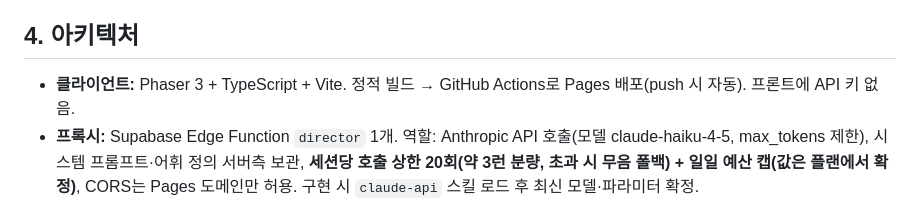
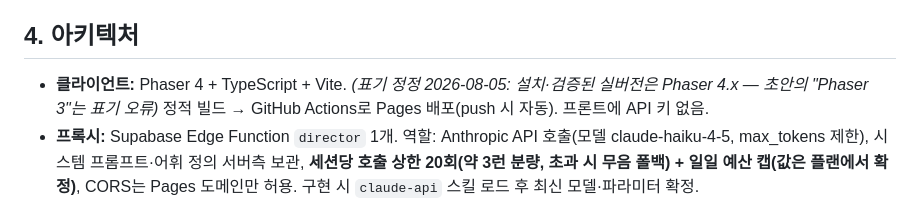
Before and after one commit to bySeungje/directors-cut, a Markdown page: docs/specs/nan2026-submission.md, the part around the change. GitHub-like rendering.

Commit message:
docs: Phaser 버전 표기 정정(3→4) — 설치·검증 실버전 반영
Co-Authored-By: Claude Fable 5 <noreply@anthropic.com>

```diff
--- a/docs/specs/nan2026-submission.md
+++ b/docs/specs/nan2026-submission.md
@@ -109,7 +109,7 @@
 
 ## 4. 아키텍처
 
-- **클라이언트:** Phaser 3 + TypeScript + Vite. 정적 빌드 → GitHub Actions로 Pages 배포(push 시 자동). 프론트에 API 키 없음.
+- **클라이언트:** Phaser 4 + TypeScript + Vite. *(표기 정정 2026-08-05: 설치·검증된 실버전은 Phaser 4.x — 초안의 "Phaser 3"는 표기 오류)* 정적 빌드 → GitHub Actions로 Pages 배포(push 시 자동). 프론트에 API 키 없음.
 - **프록시:** Supabase Edge Function `director` 1개. 역할: Anthropic API 호출(모델 claude-haiku-4-5, max_tokens 제한), 시스템 프롬프트·어휘 정의 서버측 보관, **세션당 호출 상한 20회(약 3런 분량, 초과 시 무음 폴백) + 일일 예산 캡(값은 플랜에서 확정)**, CORS는 Pages 도메인만 허용. 구현 시 `claude-api` 스킬 로드 후 최신 모델·파라미터 확정.
 - **모듈 경계:** `engine`(Phaser 씬·엔티티·웨이브 실행기 — 디렉티브만 소비) / `telemetry`(로그 집계) / `director-client`(프록시 호출·검증·폴백 뱅크) / `ui`(인터벌·리포트). engine은 director-client의 내부를 모른다 — 디렉티브 스키마가 유일한 계약(contract-first).
 - **테스트·하네스:** `scripts/ai_harness.sh` (HARNESS_CONTRACT 규약: `--fast` = tsc+lint+unit, `--full` = +빌드). 유닛 대상: 디렉티브 검증기·예산 규칙·폴백 선택기·로그 집계기(전투 로직은 수동 플레이 검증).
```
Also changed, not shown: docs/plans/nan2026-submission.md (+2 -2 lines).
